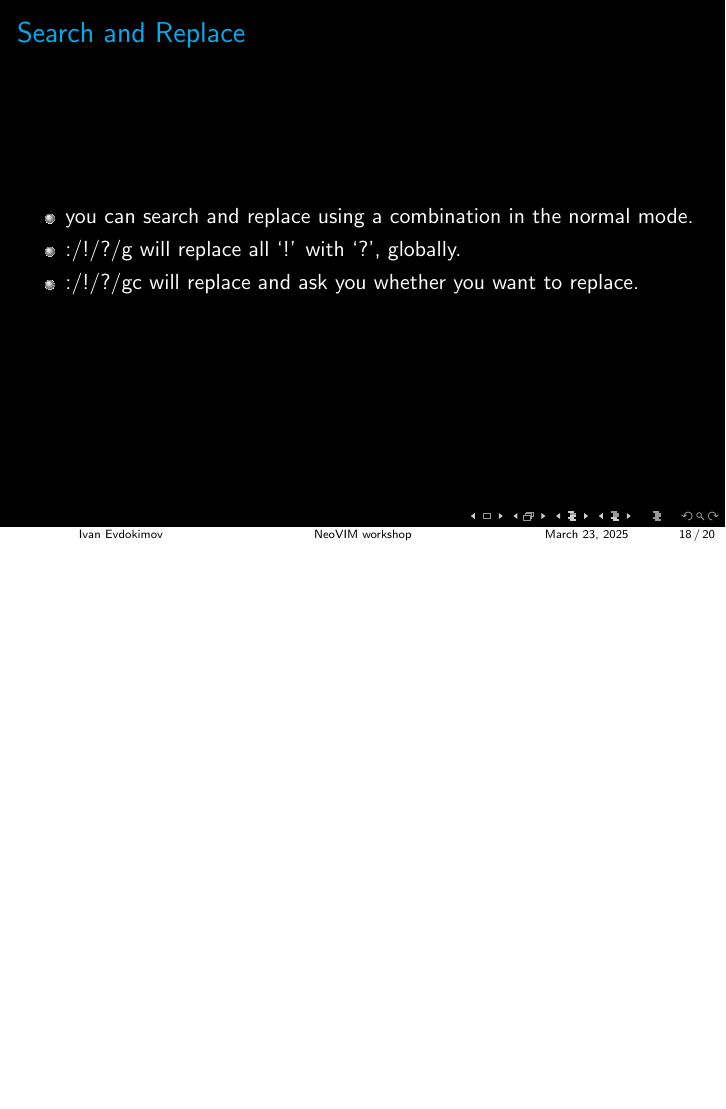
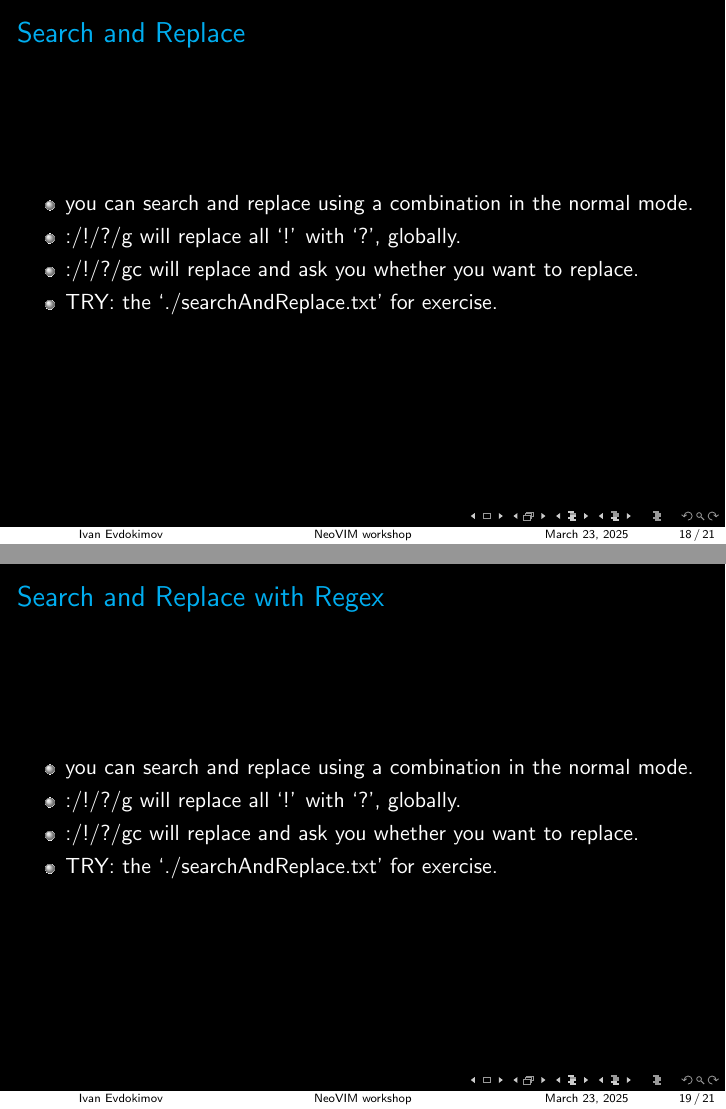
Before and after one commit to ivan020/vim_workshop, LaTeX slides (main.tex): page 18 of 20 before the commit and pages 18 and 19 of 21 after it, the two joined at a grey line, the shorter picture padded with empty space. Compiled offline with pdfLaTeX.

Commit message:
added some slides

```diff
--- a/main.tex
+++ b/main.tex
@@ -217,6 +220,18 @@
         \item you can search and replace using a combination in the normal mode.
         \item \textsf{:/!/?/g} will replace all `!' with `?', globally.
         \item \textsf{:/!/?/gc} will replace and ask you whether you want to replace.
+        \item TRY: the `./searchAndReplace.txt' for exercise.
+    \end{itemize}
+\end{frame}
+
+\section{Tips}
+\begin{frame}{VimTips}
+    \frametitle{Search and Replace with Regex}
+    \begin{itemize}
+        \item you can search and replace using a combination in the normal mode.
+        \item \textsf{:/!/?/g} will replace all `!' with `?', globally.
+        \item \textsf{:/!/?/gc} will replace and ask you whether you want to replace.
+        \item TRY: the `./searchAndReplace.txt' for exercise.
     \end{itemize}
 \end{frame}
 
```
Also changed, not shown: main.tex (3 more changed lines).
